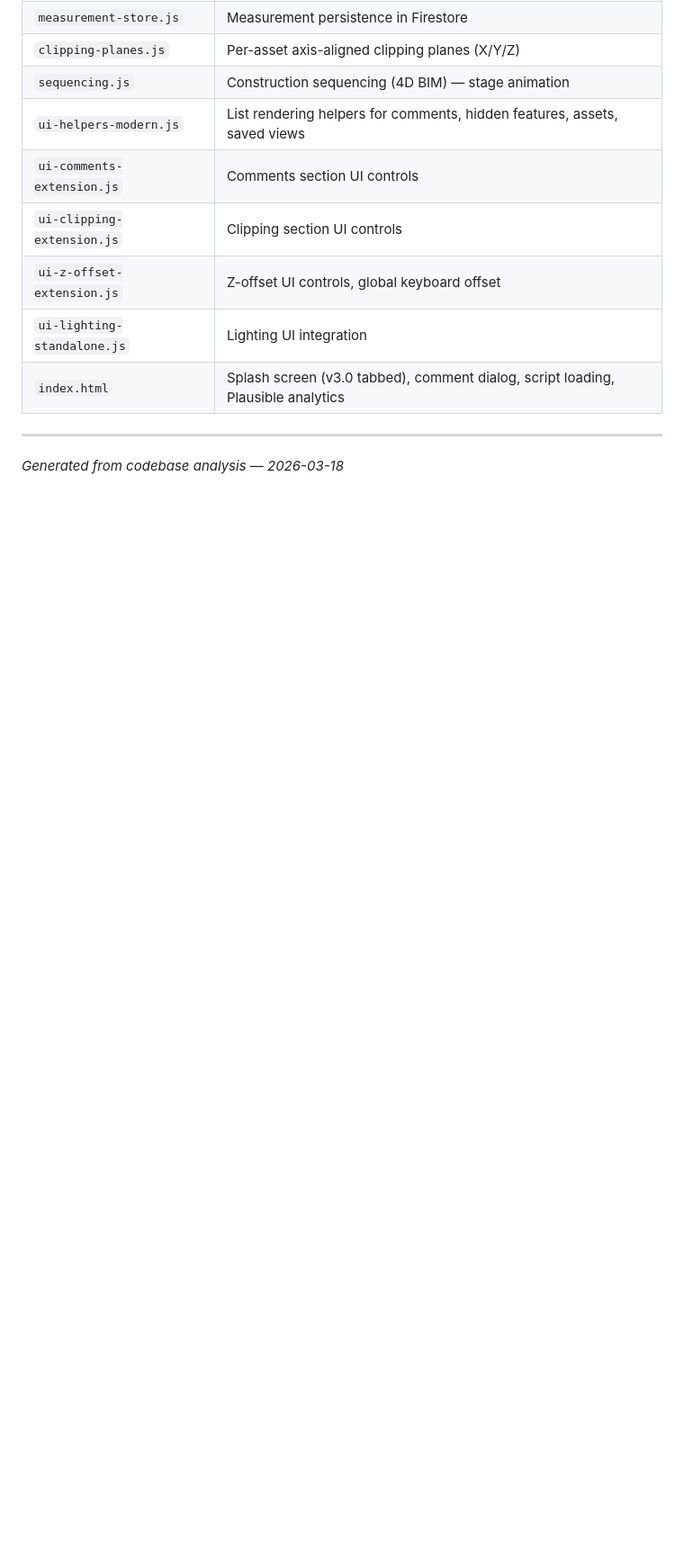
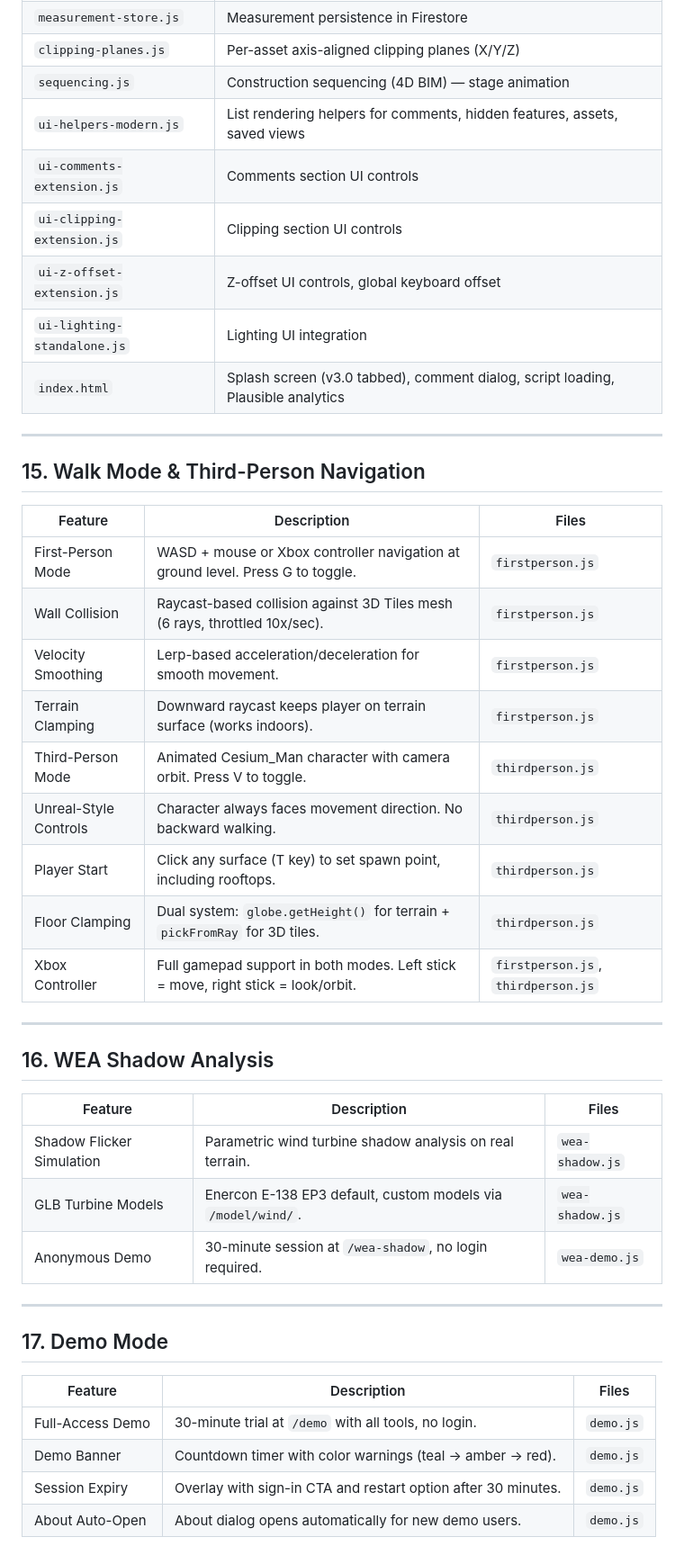
Before and after one commit to geobim-app/geobim, a Markdown page: FEATURES.md, the part around one of its changes. Shown at 90% size. Rendered like a GitHub page; blank space fills up the shorter version.

```diff
--- a/FEATURES.md
+++ b/FEATURES.md
@@ -356,4 +356,38 @@
 
 ---
 
-*Generated from codebase analysis — 2026-03-18*
+## 15. Walk Mode & Third-Person Navigation
+
+| Feature | Description | Files |
+|---|---|---|
+| First-Person Mode | WASD + mouse or Xbox controller navigation at ground level. Press G to toggle. | `firstperson.js` |
+| Wall Collision | Raycast-based collision against 3D Tiles mesh (6 rays, throttled 10x/sec). | `firstperson.js` |
+| Velocity Smoothing | Lerp-based acceleration/deceleration for smooth movement. | `firstperson.js` |
+| Terrain Clamping | Downward raycast keeps player on terrain surface (works indoors). | `firstperson.js` |
+| Third-Person Mode | Animated Cesium_Man character with camera orbit. Press V to toggle. | `thirdperson.js` |
+| Unreal-Style Controls | Character always faces movement direction. No backward walking. | `thirdperson.js` |
+| Player Start | Click any surface (T key) to set spawn point, including rooftops. | `thirdperson.js` |
+| Floor Clamping | Dual system: `globe.getHeight()` for terrain + `pickFromRay` for 3D tiles. | `thirdperson.js` |
+| Xbox Controller | Full gamepad support in both modes. Left stick = move, right stick = look/orbit. | `firstperson.js`, `thirdperson.js` |
+
+---
+
+## 16. WEA Shadow Analysis
+
+| Feature | Description | Files |
+|---|---|---|
+| Shadow Flicker Simulation | Parametric wind turbine shadow analysis on real terrain. | `wea-shadow.js` |
+| GLB Turbine Models | Enercon E-138 EP3 default, custom models via `/model/wind/`. | `wea-shadow.js` |
+| Anonymous Demo | 30-minute session at `/wea-shadow`, no login required. | `wea-demo.js` |
+
+---
+
+## 17. Demo Mode
+
+| Feature | Description | Files |
+|---|---|---|
+| Full-Access Demo | 30-minute trial at `/demo` with all tools, no login. | `demo.js` |
+| Demo Banner | Countdown timer with color warnings (teal → amber → red). | `demo.js` |
+| Session Expiry | Overlay with sign-in CTA and restart option after 30 minutes. | `demo.js` |
+| About Auto-Open | About dialog opens automatically for new demo users. | `demo.js` |
+
```
Also changed, not shown: other parts of FEATURES.md (+28 -2 lines), README.md (+6 -2 lines).
